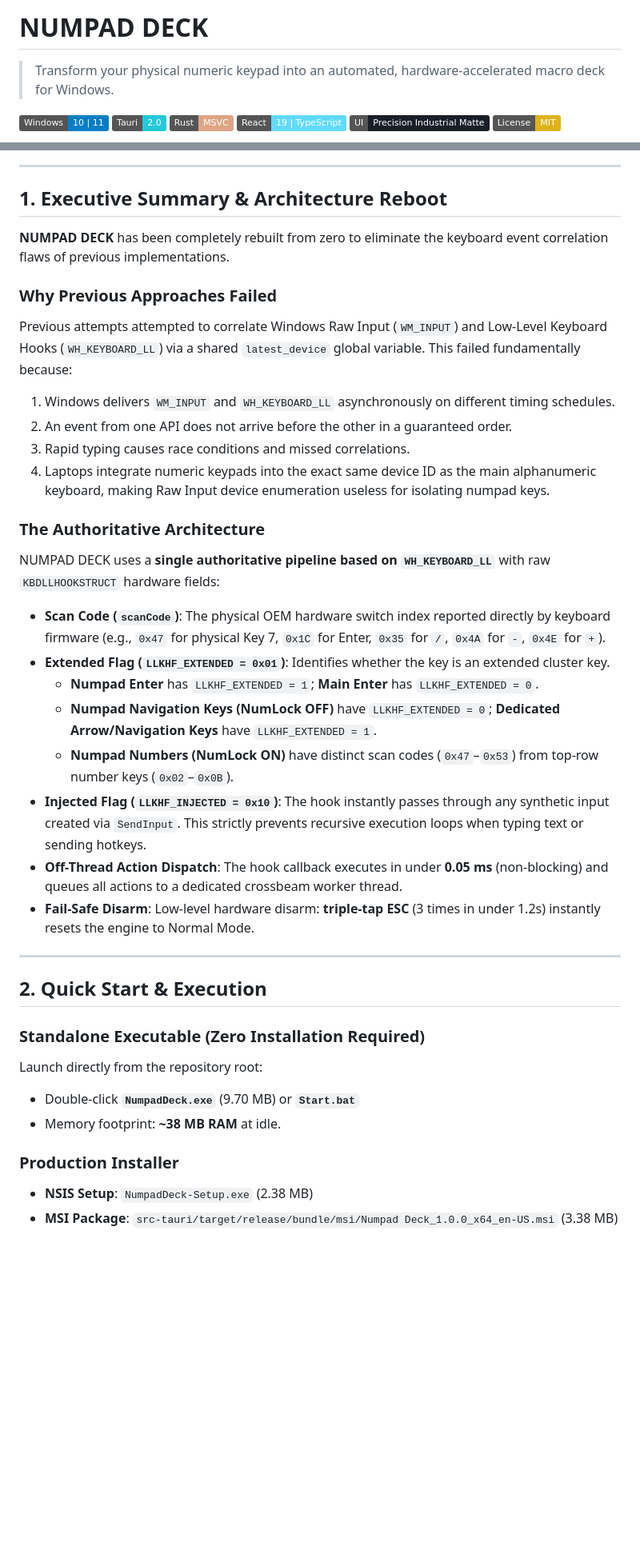
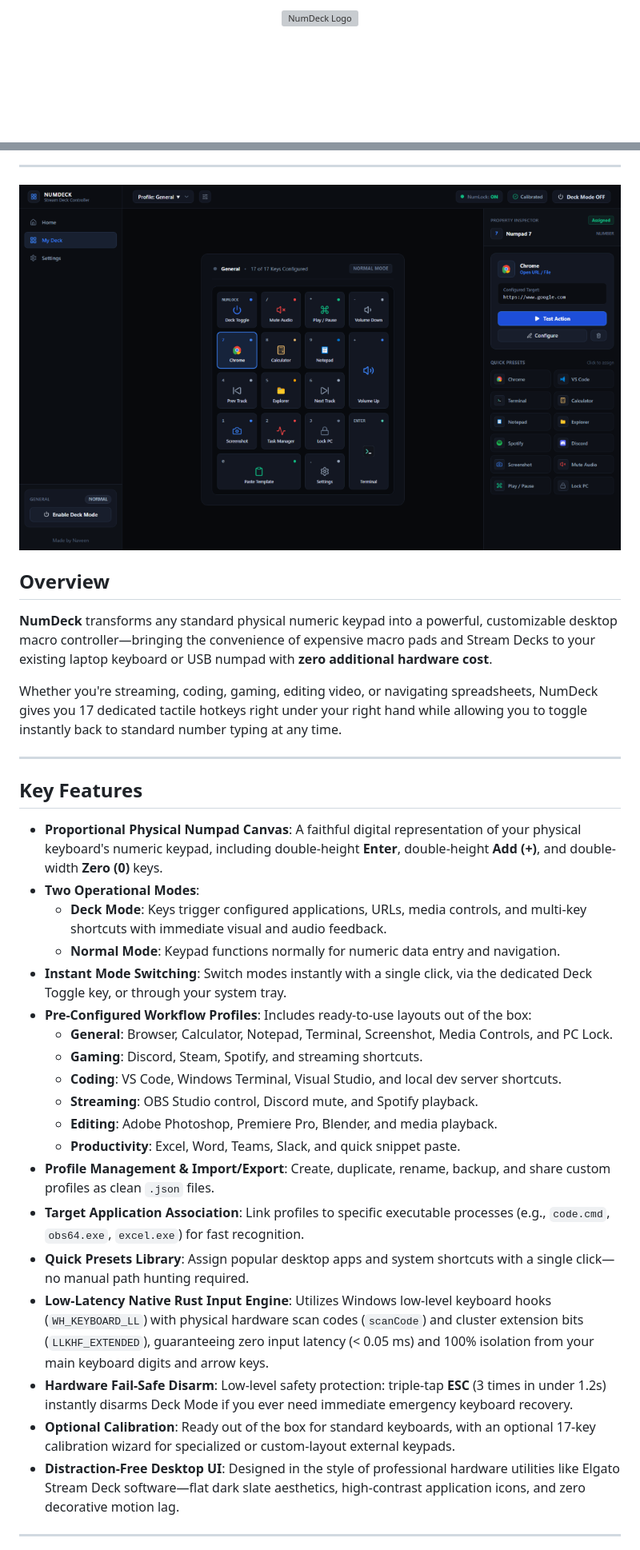
Before and after one commit to Naveen-io/NumDeck, a Markdown page: README.md, 2 parts joined by grey strips. Shown at 80% size. GitHub-like rendering; pictures changed too: assets/screenshots/numdeck_workspace.png (added); badges without logos; blank space fills up the shorter version; grey boxes are pictures that could not be loaded.

```diff
--- a/README.md
+++ b/README.md
@@ -1,12 +1,5 @@
-# NUMPAD DECK
-
-> Transform your physical numeric keypad into an automated, hardware-accelerated macro deck for Windows.
-
-[![Windows 10/11 Compatible](https://img.shields.io/badge/Windows-10%20%7C%2011-blue?logo=windows)](https://microsoft.com/windows)
-[![Tauri 2.0](https://img.shields.io/badge/Tauri-2.0-24C8D8?logo=tauri)](https://tauri.app)
-[![Rust Backend](https://img.shields.io/badge/Rust-MSVC-DEA584?logo=rust)](https://rust-lang.org)
-[![React 19 + TypeScript](https://img.shields.io/badge/React-19%20%7C%20TypeScript-61DAFB?logo=react)](https://react.dev)
-[![Strict Dark UI](https://img.shields.io/badge/UI-Precision%20Industrial%20Matte-191E28)](https://github.com)
-[![License: MIT](https://img.shields.io/badge/License-MIT-yellow.svg)](https://opensource.org/licenses/MIT)
+<p align="center">
+  <img src="public/logo.svg" alt="NumDeck Logo" width="380" />
+</p>
 
 <p align="center">
@@ -15,38 +16,39 @@
 
 ---
 
-## 1. Executive Summary & Architecture Reboot
+<p align="center">
+  <img src="assets/screenshots/numdeck_workspace.png" alt="NumDeck Main Workspace" width="900" style="border-radius: 12px; border: 1px solid #1F2532;" />
+</p>
 
-**NUMPAD DECK** has been completely rebuilt from zero to eliminate the keyboard event correlation flaws of previous implementations.
+## Overview
 
-### Why Previous Approaches Failed
-Previous attempts attempted to correlate Windows Raw Input (`WM_INPUT`) and Low-Level Keyboard Hooks (`WH_KEYBOARD_LL`) via a shared `latest_device` global variable. This failed fundamentally because:
-1. Windows delivers `WM_INPUT` and `WH_KEYBOARD_LL` asynchronously on different timing schedules.
-2. An event from one API does not arrive before the other in a guaranteed order.
-3. Rapid typing causes race conditions and missed correlations.
-4. Laptops integrate numeric keypads into the exact same device ID as the main alphanumeric keyboard, making Raw Input device enumeration useless for isolating numpad keys.
+**NumDeck** transforms any standard physical numeric keypad into a powerful, customizable desktop macro controller—bringing the convenience of expensive macro pads and Stream Decks to your existing laptop keyboard or USB numpad with **zero additional hardware cost**.
 
-### The Authoritative Architecture
-NUMPAD DECK uses a **single authoritative pipeline based on `WH_KEYBOARD_LL`** with raw `KBDLLHOOKSTRUCT` hardware fields:
-- **Scan Code (`scanCode`)**: The physical OEM hardware switch index reported directly by keyboard firmware (e.g., `0x47` for physical Key 7, `0x1C` for Enter, `0x35` for `/`, `0x4A` for `-`, `0x4E` for `+`).
-- **Extended Flag (`LLKHF_EXTENDED = 0x01`)**: Identifies whether the key is an extended cluster key.
-  - **Numpad Enter** has `LLKHF_EXTENDED = 1`; **Main Enter** has `LLKHF_EXTENDED = 0`.
-  - **Numpad Navigation Keys (NumLock OFF)** have `LLKHF_EXTENDED = 0`; **Dedicated Arrow/Navigation Keys** have `LLKHF_EXTENDED = 1`.
-  - **Numpad Numbers (NumLock ON)** have distinct scan codes (`0x47`–`0x53`) from top-row number keys (`0x02`–`0x0B`).
-- **Injected Flag (`LLKHF_INJECTED = 0x10`)**: The hook instantly passes through any synthetic input created via `SendInput`. This strictly prevents recursive execution loops when typing text or sending hotkeys.
-- **Off-Thread Action Dispatch**: The hook callback executes in under **0.05 ms** (non-blocking) and queues all actions to a dedicated crossbeam worker thread.
-- **Fail-Safe Disarm**: Low-level hardware disarm: **triple-tap ESC** (3 times in under 1.2s) instantly resets the engine to Normal Mode.
+Whether you're streaming, coding, gaming, editing video, or navigating spreadsheets, NumDeck gives you 17 dedicated tactile hotkeys right under your right hand while allowing you to toggle instantly back to standard number typing at any time.
 
 ---
 
-## 2. Quick Start & Execution
+## Key Features
 
-### Standalone Executable (Zero Installation Required)
-Launch directly from the repository root:
-- Double-click **`NumpadDeck.exe`** (9.70 MB) or **`Start.bat`**
-- Memory footprint: **~38 MB RAM** at idle.
+- **Proportional Physical Numpad Canvas**: A faithful digital representation of your physical keyboard's numeric keypad, including double-height **Enter**, double-height **Add (+)**, and double-width **Zero (0)** keys.
+- **Two Operational Modes**:
+  - **Deck Mode**: Keys trigger configured applications, URLs, media controls, and multi-key shortcuts with immediate visual and audio feedback.
+  - **Normal Mode**: Keypad functions normally for numeric data entry and navigation.
+- **Instant Mode Switching**: Switch modes instantly with a single click, via the dedicated Deck Toggle key, or through your system tray.
+- **Pre-Configured Workflow Profiles**: Includes ready-to-use layouts out of the box:
+  - **General**: Browser, Calculator, Notepad, Terminal, Screenshot, Media Controls, and PC Lock.
+  - **Gaming**: Discord, Steam, Spotify, and streaming shortcuts.
+  - **Coding**: VS Code, Windows Terminal, Visual Studio, and local dev server shortcuts.
+  - **Streaming**: OBS Studio control, Discord mute, and Spotify playback.
+  - **Editing**: Adobe Photoshop, Premiere Pro, Blender, and media playback.
+  - **Productivity**: Excel, Word, Teams, Slack, and quick snippet paste.
+- **Profile Management & Import/Export**: Create, duplicate, rename, backup, and share custom profiles as clean `.json` files.
+- **Target Application Association**: Link profiles to specific executable processes (e.g., `code.cmd`, `obs64.exe`, `excel.exe`) for fast recognition.
+- **Quick Presets Library**: Assign popular desktop apps and system shortcuts with a single click—no manual path hunting required.
+- **Low-Latency Native Rust Input Engine**: Utilizes Windows low-level keyboard hooks (`WH_KEYBOARD_LL`) with physical hardware scan codes (`scanCode`) and cluster extension bits (`LLKHF_EXTENDED`), guaranteeing zero input latency (< 0.05 ms) and 100% isolation from your main keyboard digits and arrow keys.
+- **Hardware Fail-Safe Disarm**: Low-level safety protection: triple-tap **ESC** (3 times in under 1.2s) instantly disarms Deck Mode if you ever need immediate emergency keyboard recovery.
+- **Optional Calibration**: Ready out of the box for standard keyboards, with an optional 17-key calibration wizard for specialized or custom-layout external keypads.
+- **Distraction-Free Desktop UI**: Designed in the style of professional hardware utilities like Elgato Stream Deck software—flat dark slate aesthetics, high-contrast application icons, and zero decorative motion lag.
 
-### Production Installer
-- **NSIS Setup**: `NumpadDeck-Setup.exe` (2.38 MB)
-- **MSI Package**: `src-tauri/target/release/bundle/msi/Numpad Deck_1.0.0_x64_en-US.msi` (3.38 MB)
+---
 
```
Also changed, not shown: other parts of README.md (+86 -135 lines), assets/screenshots/numdeck_home.png (added), 16 other files.
